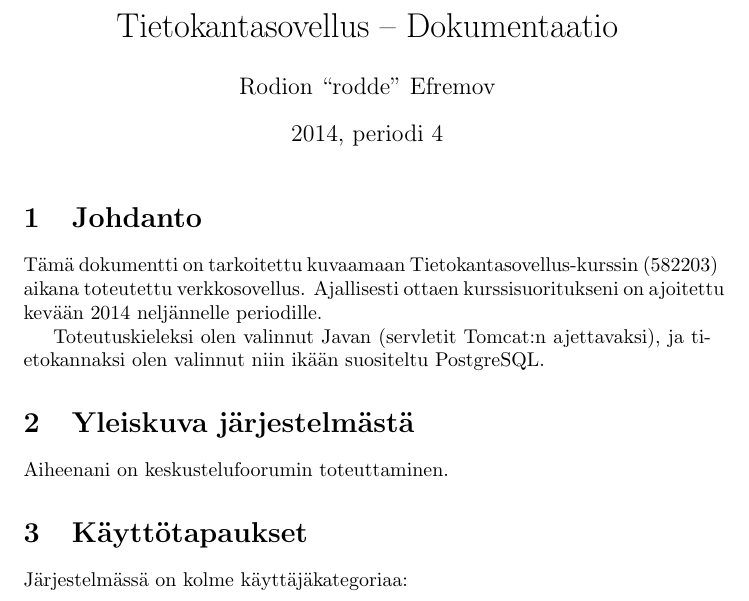
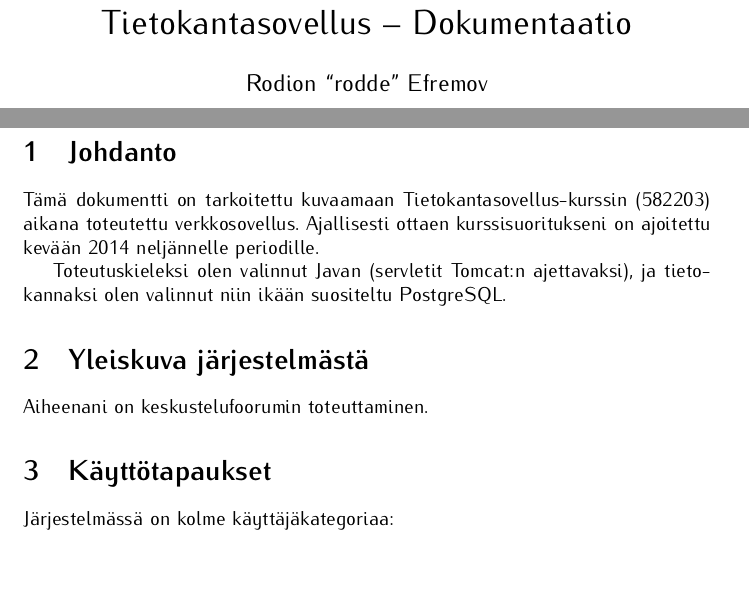
Before and after one commit to coderodde/tsoha, a LaTeX document (doc/dokumentaatio.tex): part of the page before the commit and two parts of pages 1 and 3 of 3 after it, the two joined at a grey line, cut so that both start at the same text, the shorter picture padded with empty space. Compiled offline with pdfLaTeX.

Commit message:
Preparing the paper.

```diff
--- a/doc/dokumentaatio.tex
+++ b/doc/dokumentaatio.tex
@@ -1,7 +1,8 @@
 \documentclass[10pt]{article}
 
-\usepackage[english]{babel}
 \usepackage[utf8x]{inputenc}
+\usepackage[T1]{fontenc}
+\usepackage[finnish]{babel}
 \usepackage{amsmath}
 \usepackage{amssymb}
 \usepackage{amsfonts}
@@ -14,6 +15,8 @@
 \title{Tietokantasovellus -- Dokumentaatio}
 \date{2014, periodi 4}
 \author{Rodion ``rodde'' Efremov}
+\renewcommand*\rmdefault{iwona}
 
 \begin{document}
+\pagenumbering{Roman}
 \maketitle
@@ -20,3 +26,4 @@
+\pagenumbering{arabic}
 
 \section{Johdanto} Tämä dokumentti on tarkoitettu kuvaamaan Tietokantasovellus-kurssin (582203) aikana toteutettu verkkosovellus. Ajallisesti ottaen kurssisuoritukseni on ajoitettu kevään 2014 neljännelle periodille.
 
```
Also changed, not shown: doc/dokumentaatio.pdf, doc/dokumentaatio.tex (3 more changed lines), 2 other files.
